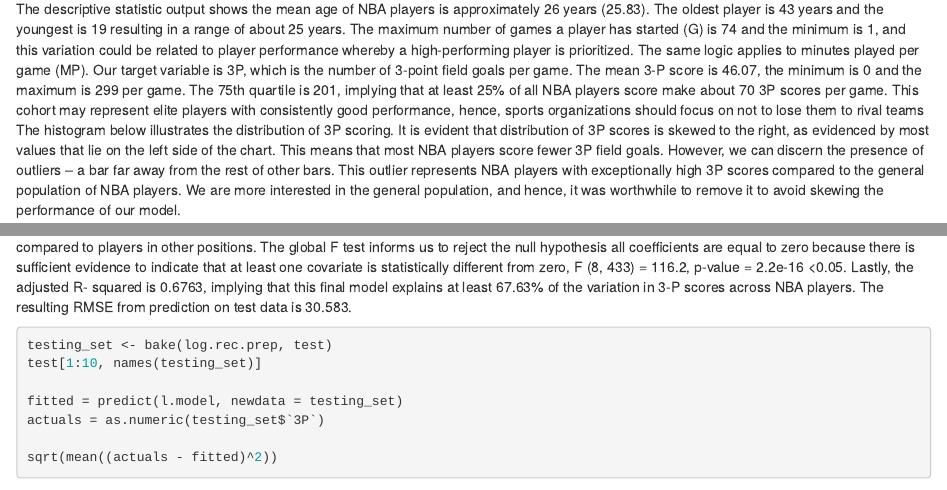
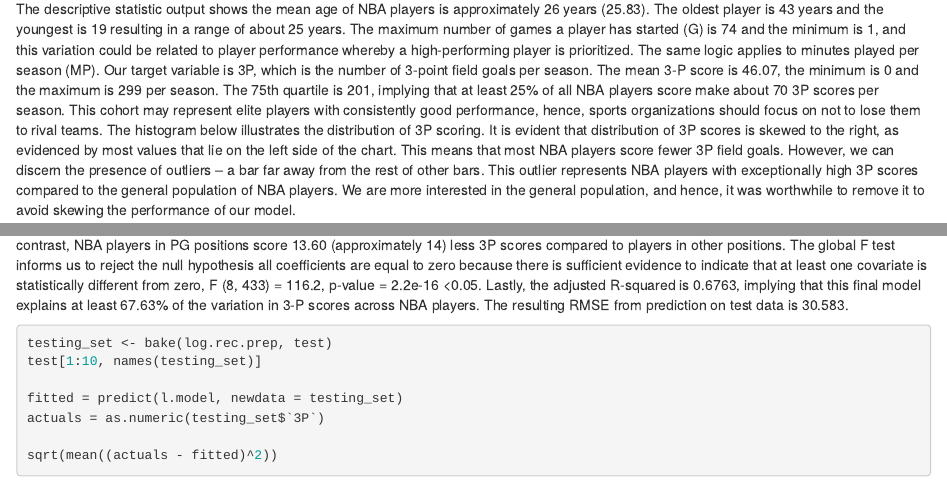
Before and after one commit to sussmanbu/ma4615-fa22-final-project-team-hak, an R Markdown document (content/analysis.Rmd): the page in a window 1100 px wide, from 9160 px down, and a second part further down, joined at a grey line. Rendered offline with R 4.5, knitr and Pandoc, with nearby package versions; some code elsewhere in the file could not run offline.

Commit message:
final final commit

````diff
--- a/content/analysis.Rmd
+++ b/content/analysis.Rmd
@@ -376,17 +376,11 @@ The descriptive statistic output shows the mean age of NBA players is approximat
 The oldest player is 43 years and the youngest is 19 resulting in a range of about 25 years. The maximum
 number of games a player has started (G) is 74 and the minimum is 1, and this variation could be related
 to player performance whereby a high-performing player is prioritized. The same logic applies to minutes
-played per game (MP). Our target variable is 3P, which is the number of 3-point field goals per game.
-The mean 3-P score is 46.07, the minimum is 0 and the maximum is 299 per game. The 75th quartile is
-201, implying that at least 25% of all NBA players score make about 70 3P scores per game. This cohort
+played per season  (MP). Our target variable is 3P, which is the number of 3-point field goals per season.
+The mean 3-P score is 46.07, the minimum is 0 and the maximum is 299 per season. The 75th quartile is
+201, implying that at least 25% of all NBA players score make about 70 3P scores per season. This cohort
 may represent elite players with consistently good performance, hence, sports organizations should focus
-on not to lose them to rival teams
-The histogram below illustrates the distribution of 3P scoring. It is evident that distribution of 3P scores is
-skewed to the right, as evidenced by most values that lie on the left side of the chart. This means that most
-NBA players score fewer 3P field goals. However, we can discern the presence of outliers – a bar far
-away from the rest of other bars. This outlier represents NBA players with exceptionally high 3P scores
-compared to the general population of NBA players. We are more interested in the general population,
-and hence, it was worthwhile to remove it to avoid skewing the performance of our model.
+on not to lose them to rival teams. The histogram below illustrates the distribution of 3P scoring. It is evident that distribution of 3P scores is skewed to the right, as evidenced by most values that lie on the left side of the chart. This means that most NBA players score fewer 3P field goals. However, we can discern the presence of outliers – a bar far away from the rest of other bars. This outlier represents NBA players with exceptionally high 3P scores compared to the general population of NBA players. We are more interested in the general population, and hence, it was worthwhile to remove it to avoid skewing the performance of our model.
 
 ```{r, fig.align='center',out.extra='angle=90'}
 
````
Also changed, not shown: content/analysis.html, content/analysis.Rmd (25 more changed lines).
